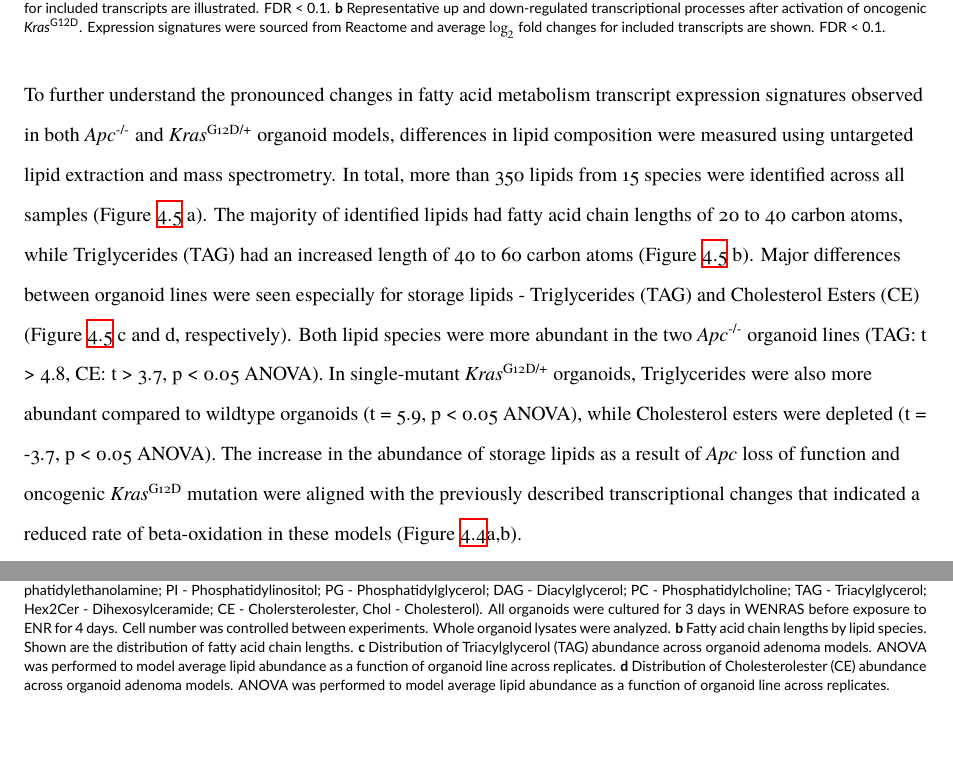
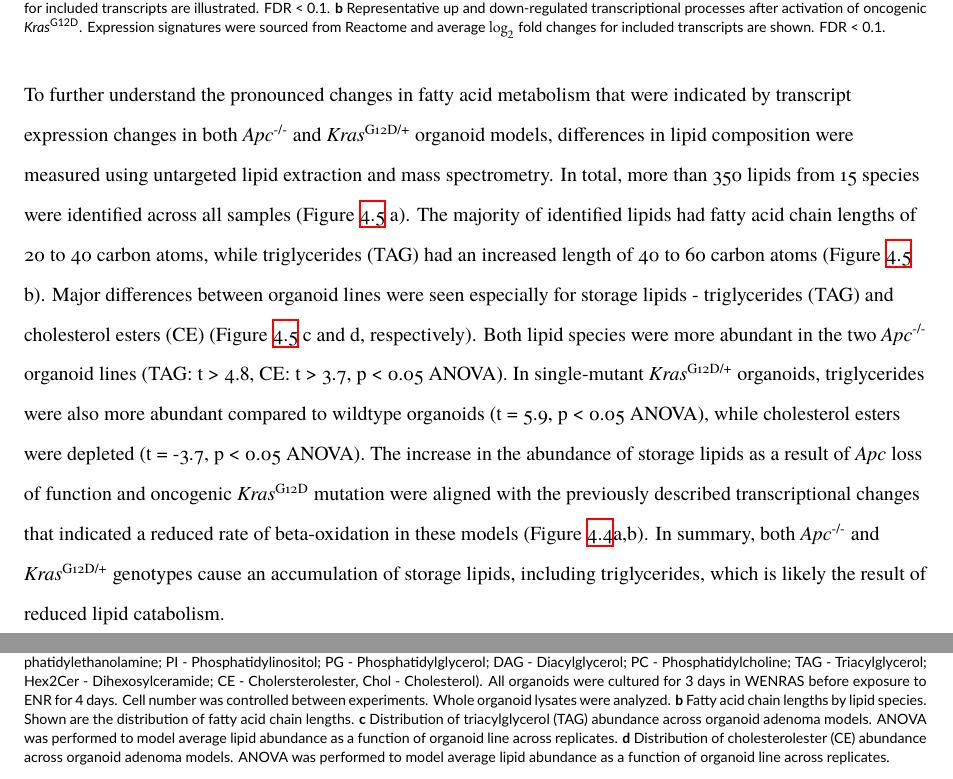
Before and after one commit to NiklasTR/thesis, a LaTeX thesis (dissertation.tex, which reads chapters/chapter3.tex): two parts of pages 66 and 67 of 108, joined at a grey line, cut so that both start at the same text, the shorter picture padded with empty space. Compiled offline with XeLaTeX.

Commit message:
summary sentence

```diff
--- a/chapters/chapter3.tex
+++ b/chapters/chapter3.tex
@@ -88,7 +88,7 @@ To explore active biological processes, gene set enrichment analysis on organoid
 \end{figure}
 \bigbreak
 
-To further understand the pronounced changes in fatty acid metabolism transcript expression signatures observed in both \textit{Apc}\textsuperscript{-/-}  and \textit{Kras}\textsuperscript{G12D/+} organoid models, differences in lipid composition were measured using untargeted lipid extraction and mass spectrometry. In total, more than 350 lipids from 15 species were identified across all samples (Figure \ref{fig_168} a). The majority of identified lipids had fatty acid chain lengths of 20 to 40 carbon atoms, while Triglycerides (TAG) had an increased length of 40 to 60 carbon atoms (Figure \ref{fig_168} b). Major differences between organoid lines were seen especially for storage lipids - Triglycerides (TAG) and Cholesterol Esters (CE) (Figure \ref{fig_168} c and d, respectively). Both lipid species were more abundant in the two \textit{Apc}\textsuperscript{-/-}  organoid lines (TAG: t > 4.8, CE: t > 3.7, p < 0.05 ANOVA). In single-mutant \textit{Kras}\textsuperscript{G12D/+} organoids, Triglycerides were also more abundant compared to wildtype organoids (t = 5.9, p < 0.05 ANOVA), while Cholesterol esters were depleted (t = -3.7, p < 0.05 ANOVA). The increase in the abundance of storage lipids as a result of \textit{Apc} loss of function and oncogenic \textit{Kras}\textsuperscript{G12D} mutation were aligned with the previously described transcriptional changes that indicated a reduced rate of beta-oxidation in these models (Figure \ref{fig_162}a,b).
+To further understand the pronounced changes in fatty acid metabolism that were indicated by transcript expression changes in both \textit{Apc}\textsuperscript{-/-}  and \textit{Kras}\textsuperscript{G12D/+} organoid models, differences in lipid composition were measured using untargeted lipid extraction and mass spectrometry. In total, more than 350 lipids from 15 species were identified across all samples (Figure \ref{fig_168} a). The majority of identified lipids had fatty acid chain lengths of 20 to 40 carbon atoms, while triglycerides (TAG) had an increased length of 40 to 60 carbon atoms (Figure \ref{fig_168} b). Major differences between organoid lines were seen especially for storage lipids - triglycerides (TAG) and cholesterol esters (CE) (Figure \ref{fig_168} c and d, respectively). Both lipid species were more abundant in the two \textit{Apc}\textsuperscript{-/-}  organoid lines (TAG: t > 4.8, CE: t > 3.7, p < 0.05 ANOVA). In single-mutant \textit{Kras}\textsuperscript{G12D/+} organoids, triglycerides were also more abundant compared to wildtype organoids (t = 5.9, p < 0.05 ANOVA), while cholesterol esters were depleted (t = -3.7, p < 0.05 ANOVA). The increase in the abundance of storage lipids as a result of \textit{Apc} loss of function and oncogenic \textit{Kras}\textsuperscript{G12D} mutation were aligned with the previously described transcriptional changes that indicated a reduced rate of beta-oxidation in these models (Figure \ref{fig_162}a,b). In summary, both \textit{Apc}\textsuperscript{-/-}  and \textit{Kras}\textsuperscript{G12D/+} genotypes cause an accumulation of storage lipids, including triglycerides, which is likely the result of reduced lipid catabolism.
 
 \begin{figure}[h]
 \centering
@@ -97,8 +97,8 @@ To further understand the pronounced changes in fatty acid metabolism transcript
                 keepaspectratio]{figures/adenomaprofiling/pdf/fig_1_6_8.pdf}
 \caption[Lipid composition changes across organoid adenoma models]{\textbf{Lipid composition changes across organoid adenoma models. a} Lipid species abundance of adenoma models. Shown are scaled abundance values for major lipid species for every organoid line. Selected lipid species are highlighted (Lipid Maps Abbreviations: HexCer - Hexosylceramide; PA - Phosphatidate; Cer - Ceramide; SM - Sphingomyelin; LPC - Lysophosphatidylcholine; PS - Phosphatidylserine; PE - Phosphatidylethanolamine; PI - Phosphatidylinositol; PG - Phosphatidylglycerol; DAG - Diacylglycerol; PC - Phosphatidylcholine; TAG - Triacylglycerol; Hex2Cer - Dihexosylceramide; CE - Cholersterolester, Chol - Cholesterol). All organoids were cultured for 3 days in WENRAS before exposure to ENR for 4 days. Cell number was controlled between experiments. Whole organoid lysates were analyzed.
 \textbf{b} Fatty acid chain lengths by lipid species. Shown are the distribution of fatty acid chain lengths.
-\textbf{c} Distribution of Triacylglycerol (TAG) abundance across organoid adenoma models. ANOVA was performed to model average lipid abundance as a function of organoid line across replicates.
-\textbf{d} Distribution of Cholesterolester (CE) abundance across organoid adenoma models. ANOVA was performed to model average lipid abundance as a function of organoid line across replicates.
+\textbf{c} Distribution of triacylglycerol (TAG) abundance across organoid adenoma models. ANOVA was performed to model average lipid abundance as a function of organoid line across replicates.
+\textbf{d} Distribution of cholesterolester (CE) abundance across organoid adenoma models. ANOVA was performed to model average lipid abundance as a function of organoid line across replicates.
 }
 \label{fig_168}
 \end{figure}
```
